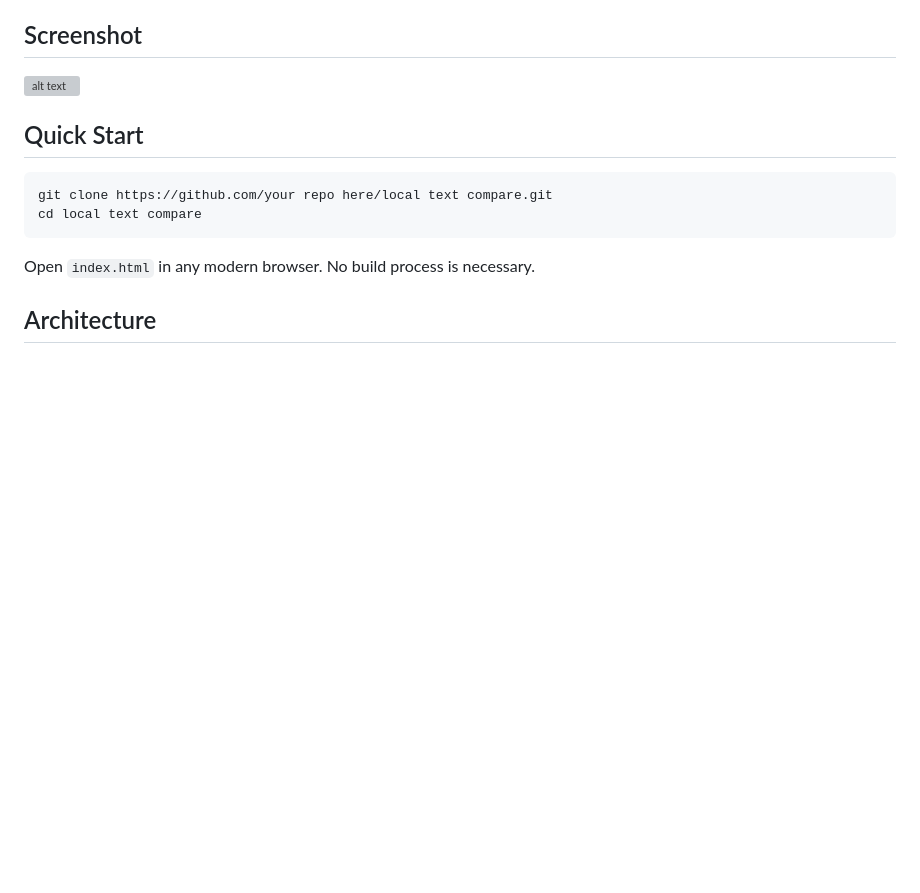
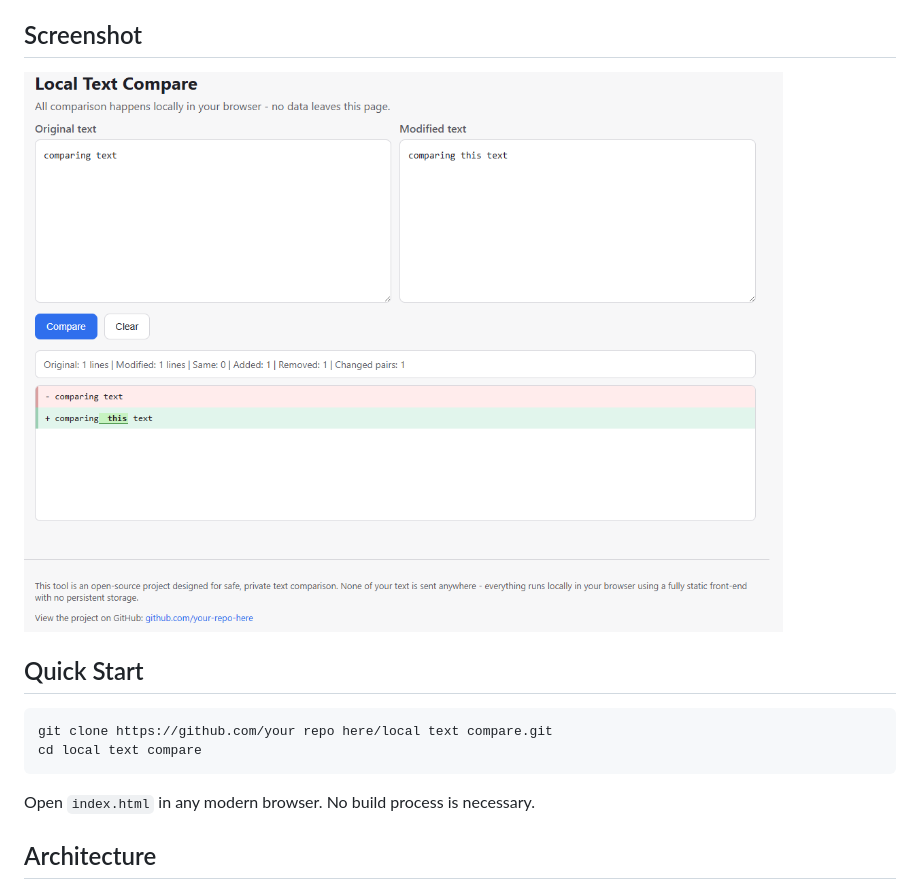
Before and after one commit to Calen-Ray/secure-text-compare, a Markdown page: readme.md, the part around the change. GitHub-like rendering; blank space fills up the shorter version; grey boxes are pictures that could not be loaded.

Commit message:
resolved pathing issue with img for readme.

```diff
--- a/readme.md
+++ b/readme.md
@@ -29,7 +29,7 @@ Ideal for developers, auditors, analysts, lawyers, IT staff, and anyone who need
 
 ## Screenshot
 
-![alt text](Imgs\screenshot-for-readme.png)
+![alt text](Imgs/screenshot-for-readme.png)
 
 ## Quick Start
 
```
